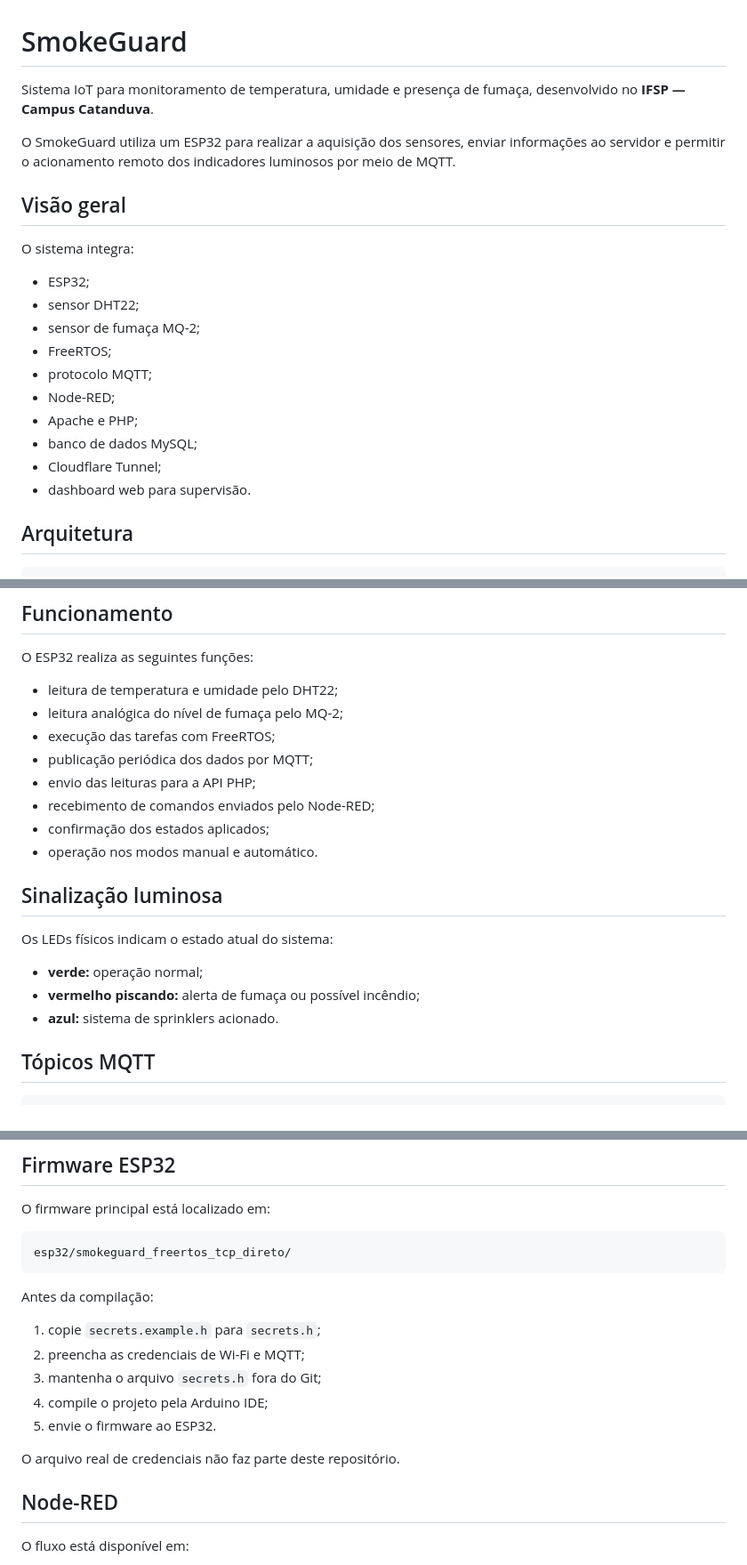
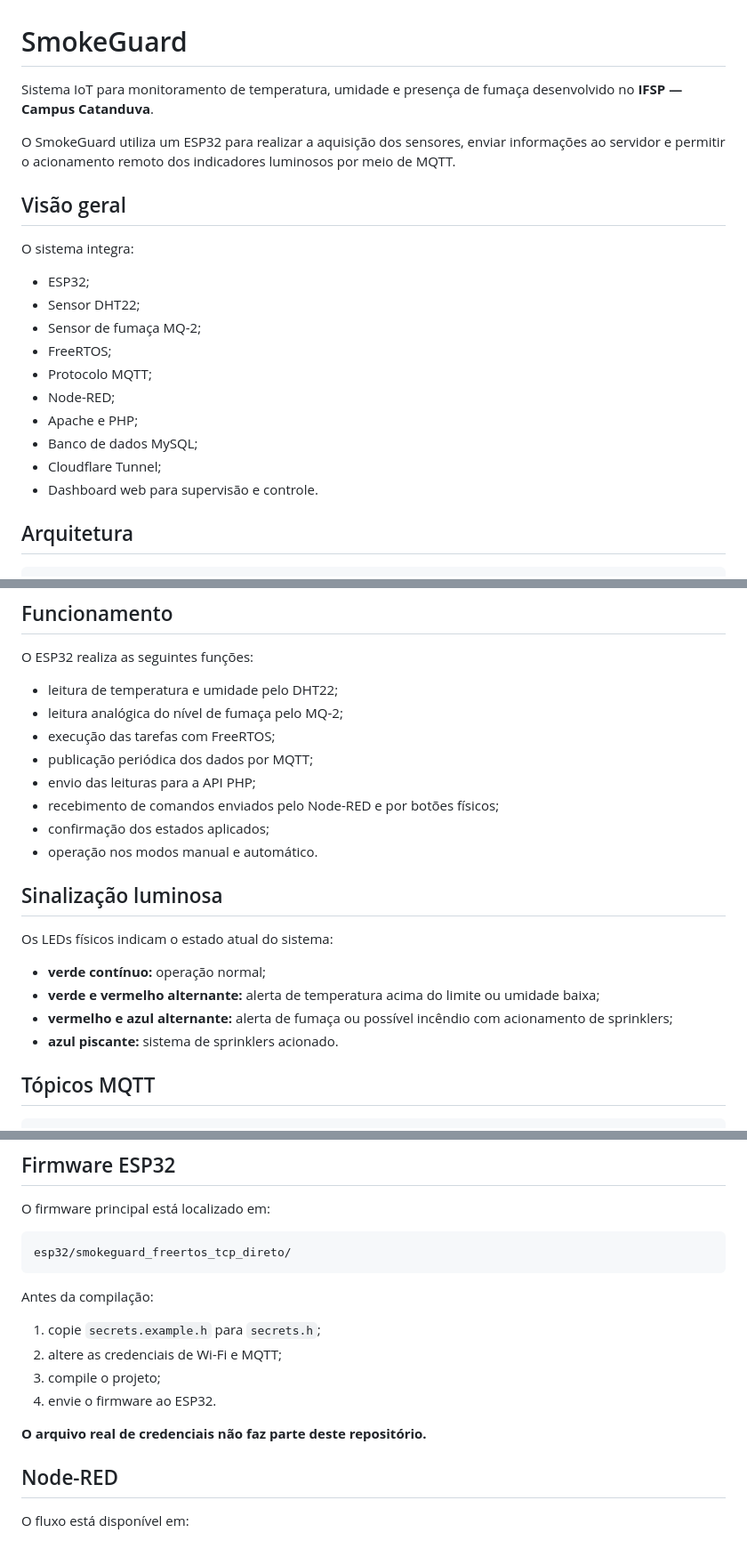
Before and after one commit to lzmeister/Sistemas-Embarcados, a Markdown page: README.md, 3 parts joined by grey strips. Shown at 89% size. GitHub-like rendering.

```diff
--- a/README.md
+++ b/README.md
@@ -1,6 +1,6 @@
 # SmokeGuard
 
-Sistema IoT para monitoramento de temperatura, umidade e presença de fumaça, desenvolvido no **IFSP — Campus Catanduva**.
+Sistema IoT para monitoramento de temperatura, umidade e presença de fumaça desenvolvido no **IFSP — Campus Catanduva**.
 
 O SmokeGuard utiliza um ESP32 para realizar a aquisição dos sensores, enviar informações ao servidor e permitir o acionamento remoto dos indicadores luminosos por meio de MQTT.
 
@@ -9,15 +9,15 @@ O SmokeGuard utiliza um ESP32 para realizar a aquisição dos sensores, enviar i
 O sistema integra:
 
 - ESP32;
-- sensor DHT22;
-- sensor de fumaça MQ-2;
+- Sensor DHT22;
+- Sensor de fumaça MQ-2;
 - FreeRTOS;
-- protocolo MQTT;
+- Protocolo MQTT;
 - Node-RED;
 - Apache e PHP;
-- banco de dados MySQL;
+- Banco de dados MySQL;
 - Cloudflare Tunnel;
-- dashboard web para supervisão.
+- Dashboard web para supervisão e controle.
 
 ## Arquitetura
 
@@ -56,7 +56,7 @@ O ESP32 realiza as seguintes funções:
 - execução das tarefas com FreeRTOS;
 - publicação periódica dos dados por MQTT;
 - envio das leituras para a API PHP;
-- recebimento de comandos enviados pelo Node-RED;
+- recebimento de comandos enviados pelo Node-RED e por botões físicos;
 - confirmação dos estados aplicados;
 - operação nos modos manual e automático.
 
@@ -64,9 +64,10 @@ O ESP32 realiza as seguintes funções:
 
 Os LEDs físicos indicam o estado atual do sistema:
 
-- **verde:** operação normal;
-- **vermelho piscando:** alerta de fumaça ou possível incêndio;
-- **azul:** sistema de sprinklers acionado.
+- **verde contínuo:** operação normal;
+- **verde e vermelho alternante:** alerta de temperatura acima do limite ou umidade baixa;
+- **vermelho e azul alternante:** alerta de fumaça ou possível incêndio com acionamento de sprinklers;
+- **azul piscante:** sistema de sprinklers acionado.
 
 ## Tópicos MQTT
 
@@ -112,12 +113,11 @@ esp32/smokeguard_freertos_tcp_direto/
 Antes da compilação:
 
 1. copie `secrets.example.h` para `secrets.h`;
-2. preencha as credenciais de Wi-Fi e MQTT;
-3. mantenha o arquivo `secrets.h` fora do Git;
-4. compile o projeto pela Arduino IDE;
-5. envie o firmware ao ESP32.
+2. altere as credenciais de Wi-Fi e MQTT;
+3. compile o projeto;
+4. envie o firmware ao ESP32.
 
-O arquivo real de credenciais não faz parte deste repositório.
+**O arquivo real de credenciais não faz parte deste repositório.**
 
 ## Node-RED
 
```
Also changed, not shown: other parts of README.md (+1 -3 lines).
